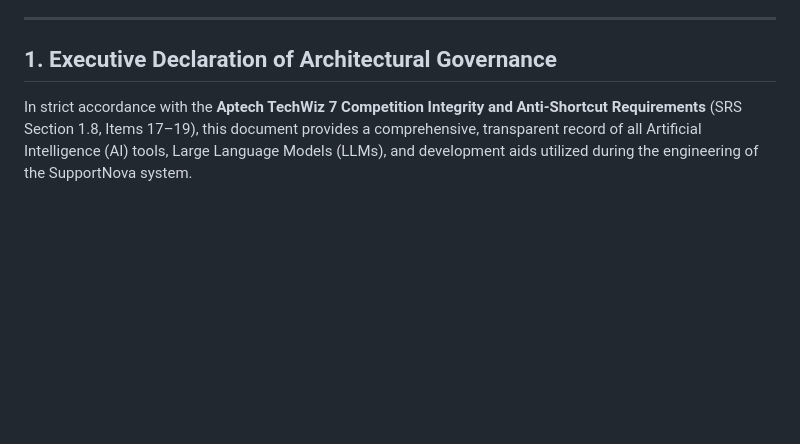
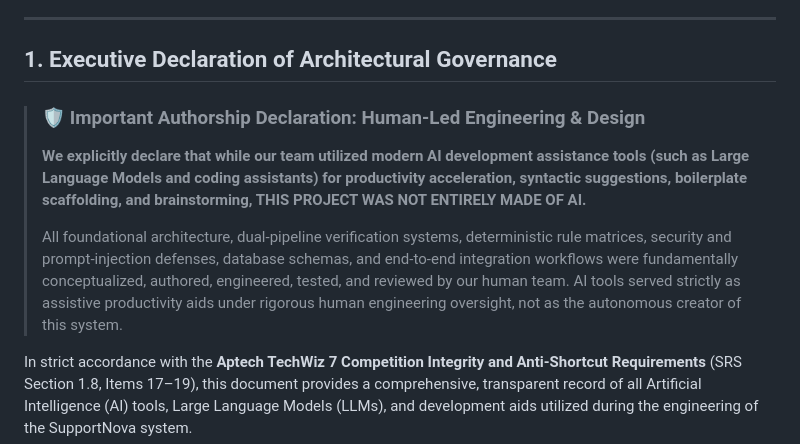
Before and after one commit to raomohsin213/supportnova, a Markdown page: AI_USAGE.md, the part around the change. Rendered like a GitHub page; blank space fills up the shorter version.

Commit message:
Update AI_USAGE.md with explicit human-led engineering authorship declaration

```diff
--- a/AI_USAGE.md
+++ b/AI_USAGE.md
@@ -6,6 +6,11 @@
 ---
 
 ## 1. Executive Declaration of Architectural Governance
+
+> ### 🛡️ Important Authorship Declaration: Human-Led Engineering & Design
+> **We explicitly declare that while our team utilized modern AI development assistance tools (such as Large Language Models and coding assistants) for productivity acceleration, syntactic suggestions, boilerplate scaffolding, and brainstorming, THIS PROJECT WAS NOT ENTIRELY MADE OF AI.**
+>
+> All foundational architecture, dual-pipeline verification systems, deterministic rule matrices, security and prompt-injection defenses, database schemas, and end-to-end integration workflows were fundamentally conceptualized, authored, engineered, tested, and reviewed by our human team. AI tools served strictly as assistive productivity aids under rigorous human engineering oversight, not as the autonomous creator of this system.
 
 In strict accordance with the **Aptech TechWiz 7 Competition Integrity and Anti-Shortcut Requirements** (SRS Section 1.8, Items 17–19), this document provides a comprehensive, transparent record of all Artificial Intelligence (AI) tools, Large Language Models (LLMs), and development aids utilized during the engineering of the SupportNova system.
 
```
